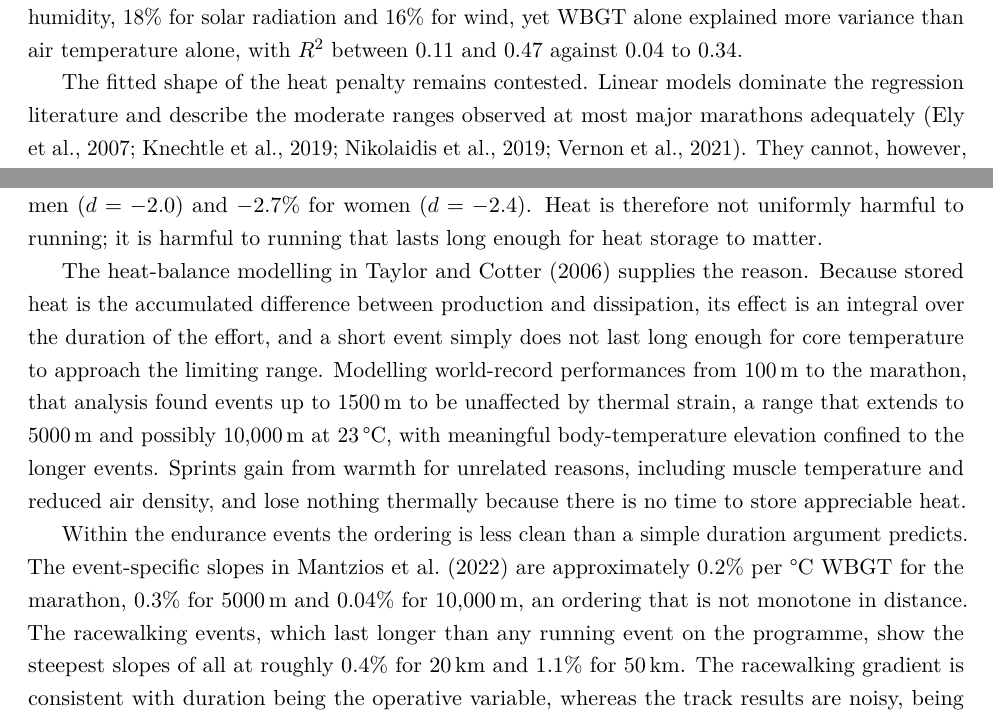
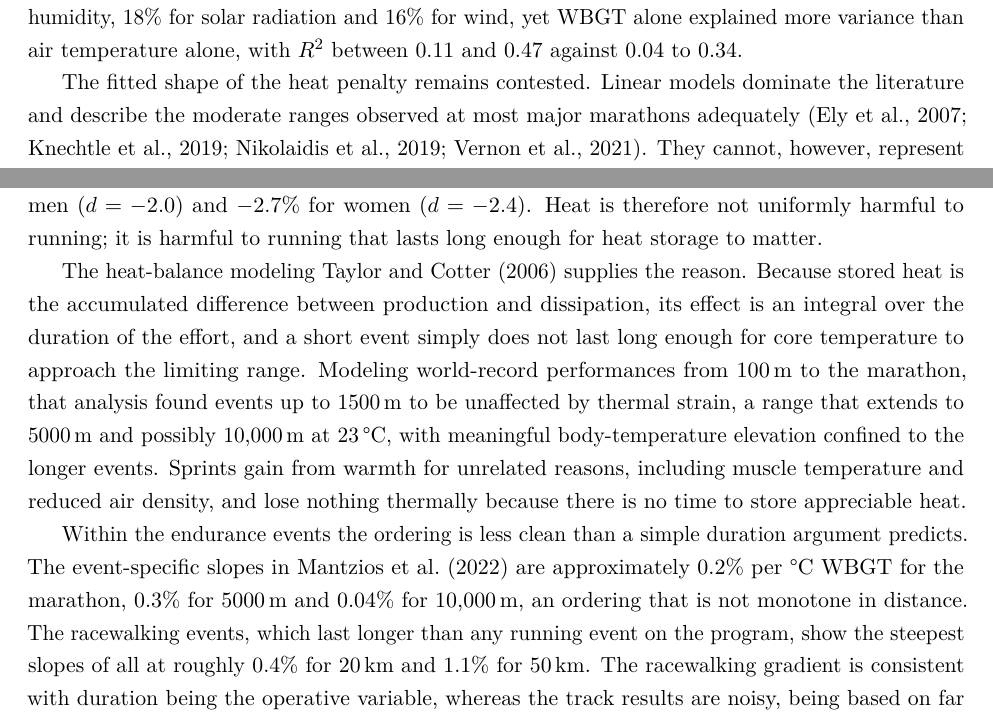
Before and after one commit to peterwdunphy/getfast-weather-modeling, a LaTeX document (getfast-weather-modeling.tex): two parts of pages 5 and 6 of 24, joined at a grey line, cut so that both start at the same text. Compiled offline with pdfLaTeX.

Commit message:
Updates from Overleaf

```diff
--- a/getfast-weather-modeling.tex
+++ b/getfast-weather-modeling.tex
@@ -133,7 +133,7 @@ Estimating the effect empirically requires a scale, and the field has converged
 \end{equation}
 where $T_{\mathrm{nwb}}$ is the natural wet-bulb temperature, measured by a thermometer with a wet cloth wick ventilated by ambient wind and so capturing humidity and air movement together, $T_{\mathrm{bg}}$ is the black-globe temperature, measured inside a matte-black copper sphere and so capturing radiant load, and $T_{\mathrm{db}}$ is ambient air temperature \citep{cheuvront2021}. The weighting follows the physiology, giving most weight to the humidity-sensitive term because evaporative capacity is the binding constraint and dry heat alone is comparatively benign. The empirical gain is real but moderate. Across World Athletics events \citet{mantzios2022} found air temperature to be the single most important weather variable by feature importance, at 40\% against 26\% for relative humidity, 18\% for solar radiation and 16\% for wind, yet WBGT alone explained more variance than air temperature alone, with $R^2$ between 0.11 and 0.47 against 0.04 to 0.34.
 
-The fitted shape of the heat penalty remains contested. Linear models dominate the regression literature and describe the moderate ranges observed at most major marathons adequately \citep{ely2007, knechtle2019, nikolaidis2019, vernon2021}. They cannot, however, represent the cool-end optimum that appears whenever a study spans genuinely cold conditions, and several designs recover exactly that. \citet{martin1999} fit men's New York winning times as $\mathrm{WT}(\mathrm{min}) = 148.51 - 0.713\,T + 0.00657\,T^2$ with $T$ in \textdegree F, minimised at 54.1\,\textdegree F or about 12\,\textdegree C, and noted that deterioration is especially marked beyond 75\,\textdegree F. \citet{elhelou2012} fit quadratics across six major marathons and recovered optima between 3.8 and 9.9\,\textdegree C depending on performance level, with a matching quadratic for withdrawal rate. \citet{gasparetto2020} fit cluster-specific quadratics in WBGT, with linear terms from $-58.75$ to $-202.9$\,s\,\textdegree C$^{-1}$ and quadratic terms from 3.79 to 13.03\,s\,\textdegree C$^{-2}$, locating a tipping point near 8\,\textdegree C WBGT. \citet{llewellyn2025} described a J-curve for the median runner with an inflection near 10\,\textdegree C. The largest synthesis is explicitly piecewise rather than quadratic: across 1{,}258 elite races \citet{mantzios2022} reported a flat optimum band of 7.5 to 15\,\textdegree C WBGT with performance declining by 0.4 $\pm$ 0.4\% per \textdegree C above it and 0.3 $\pm$ 0.2\% per \textdegree C below it.
+The fitted shape of the heat penalty remains contested. Linear models dominate the literature and describe the moderate ranges observed at most major marathons adequately \citep{ely2007, knechtle2019, nikolaidis2019, vernon2021}. They cannot, however, represent the cool-end optimum that appears whenever a study spans genuinely cold conditions, and several designs recover exactly that. \citet{martin1999} fit men's New York winning times as $\mathrm{WT}(\mathrm{min}) = 148.51 - 0.713\,T + 0.00657\,T^2$ with $T$ in \textdegree F, minimised at 54.1\,\textdegree F or about 12\,\textdegree C, and noted that deterioration is especially marked beyond 75\,\textdegree F. \citet{elhelou2012} fit quadratics across six major marathons and recovered optima between 3.8 and 9.9\,\textdegree C depending on performance level, with a matching quadratic for withdrawal rate. \citet{gasparetto2020} fit cluster-specific quadratics in WBGT, with linear terms from $-58.75$ to $-202.9$\,s\,\textdegree C$^{-1}$ and quadratic terms from 3.79 to 13.03\,s\,\textdegree C$^{-2}$, locating a tipping point near 8\,\textdegree C WBGT. \citet{llewellyn2025} described a J-curve for the median runner with an inflection near 10\,\textdegree C. The largest synthesis is explicitly piecewise rather than quadratic: across 1{,}258 elite races \citet{mantzios2022} reported a flat optimum band of 7.5 to 15\,\textdegree C WBGT with performance declining by 0.4 $\pm$ 0.4\% per \textdegree C above it and 0.3 $\pm$ 0.2\% per \textdegree C below it.
 
 Two studies supply forms usable directly as priors. \citet{aylwin2023} fit percent of personal best against WBGT across elite World Championship road races as $\%\mathrm{PB} = 2.1534\,\mathrm{WBGT} + 52.513$, with $R^2 = 0.89$. \citet{vernon2021} fit London mean finishing time twice, once on race-day maximum temperature as $1.5248\,T_{\max} + 246.52$ and once on the differential between race-day maximum and the prior 60-day mean as $1.4918\,\Delta T + 265.54$, the second of which is the closest thing in the corpus to an acclimation-aware predictor. Alongside these sit older practitioner rules of similar magnitude, including Frederick's roughly 2\% per 5\,\textdegree C of deviation from 12\,\textdegree C, Daniels' 1.6\% per 5\,\textdegree C up to 32\,\textdegree C, and Brown's 7 to 8\% in warm conditions \citep{montain2007}.
 
@@ -141,9 +141,9 @@ The estimated optimum is where these forms disagree most visibly, spanning 3.8 t
 
 Heat effects also depend strongly on the event, and the clearest evidence spans a wider range of distances than the marathon literature alone. Comparing the top performances at seven consecutive World Championships from 1999 to 2011, classified as temperate below 25\,\textdegree C or hot at or above it, \citet{guy2014} found that the sign of the effect reverses across the programme. Sprinters were substantially faster in the heat, with large effect sizes of $d = 2.4$ and $2.3$ for men at 100 and 200\,m, while endurance events were slower, and the marathon was the most impaired of all, at $-3.1\%$ for men ($d = -2.0$) and $-2.7\%$ for women ($d = -2.4$). Heat is therefore not uniformly harmful to running; it is harmful to running that lasts long enough for heat storage to matter.
 
-The heat-balance modelling in \citet{taylor2006} supplies the reason. Because stored heat is the accumulated difference between production and dissipation, its effect is an integral over the duration of the effort, and a short event simply does not last long enough for core temperature to approach the limiting range. Modelling world-record performances from 100\,m to the marathon, that analysis found events up to 1500\,m to be unaffected by thermal strain, a range that extends to 5000\,m and possibly 10{,}000\,m at 23\,\textdegree C, with meaningful body-temperature elevation confined to the longer events. Sprints gain from warmth for unrelated reasons, including muscle temperature and reduced air density, and lose nothing thermally because there is no time to store appreciable heat.
+The heat-balance modeling \citet{taylor2006} supplies the reason. Because stored heat is the accumulated difference between production and dissipation, its effect is an integral over the duration of the effort, and a short event simply does not last long enough for core temperature to approach the limiting range. Modeling world-record performances from 100\,m to the marathon, that analysis found events up to 1500\,m to be unaffected by thermal strain, a range that extends to 5000\,m and possibly 10{,}000\,m at 23\,\textdegree C, with meaningful body-temperature elevation confined to the longer events. Sprints gain from warmth for unrelated reasons, including muscle temperature and reduced air density, and lose nothing thermally because there is no time to store appreciable heat.
 
-Within the endurance events the ordering is less clean than a simple duration argument predicts. The event-specific slopes in \citet{mantzios2022} are approximately 0.2\% per \textdegree C WBGT for the marathon, 0.3\% for 5000\,m and 0.04\% for 10{,}000\,m, an ordering that is not monotone in distance. The racewalking events, which last longer than any running event on the programme, show the steepest slopes of all at roughly 0.4\% for 20\,km and 1.1\% for 50\,km. The racewalking gradient is consistent with duration being the operative variable, whereas the track results are noisy, being based on far fewer championship races and on events where tactical racing rather than time is often the objective. Direct same-day comparisons across distances under matched fitness are essentially absent from the literature. The prudent reading is that heat penalty increases with the duration of the effort, strongly and reliably between sprint and marathon, with the finer ordering among endurance events not well resolved.
+Within the endurance events the ordering is less clean than a simple duration argument predicts. The event-specific slopes in \citet{mantzios2022} are approximately 0.2\% per \textdegree C WBGT for the marathon, 0.3\% for 5000\,m and 0.04\% for 10{,}000\,m, an ordering that is not monotone in distance. The racewalking events, which last longer than any running event on the program, show the steepest slopes of all at roughly 0.4\% for 20\,km and 1.1\% for 50\,km. The racewalking gradient is consistent with duration being the operative variable, whereas the track results are noisy, being based on far fewer championship races and on events where tactical racing rather than time is often the objective. Direct same-day comparisons across distances under matched fitness are essentially absent from the literature. The prudent reading is that heat penalty increases with the duration of the effort, strongly and reliably between sprint and marathon, with the finer ordering among endurance events not well resolved.
 
 The final source of variation is the runner. The most studied axis is performance level, and across nearly every large observational study slower runners lose more pace per degree than faster ones. \citet{ely2007} found that between the coolest and warmest WBGT quartiles the 25th, 50th, 100th and 300th finishers slowed by 2.6, 3.5, 4.9 and 7.9\% respectively, which is roughly 1.1 to 3.2\% per 5\,\textdegree C WBGT across that range. At Boston, \citet{nikolaidis2019} estimated about 1 minute 53 seconds of slowing per \textdegree C for all finishers against 38 seconds for the top ten, and \citet{knechtle2019} reported 1 minute 47 seconds per \textdegree C for all finishers against 20 seconds for annual winners, with the top-ten effect not statistically distinguishable from zero. \citet{knechtle2021b} found the hottest New York temperature tertile added 7.73 minutes for men overall but only 1.87 minutes for top-ten finishers, and \citet{vihma2010} calculated that warming from 10 to 25\,\textdegree C costs an elite male about 5 minutes against 23 minutes for a four-hour finisher. In tropical Singapore, \citet{tan2022} recovered the same ordering, with a dry-bulb coefficient of 10.48 for the lower-performance cluster against 6.87 for the higher.
 
```
